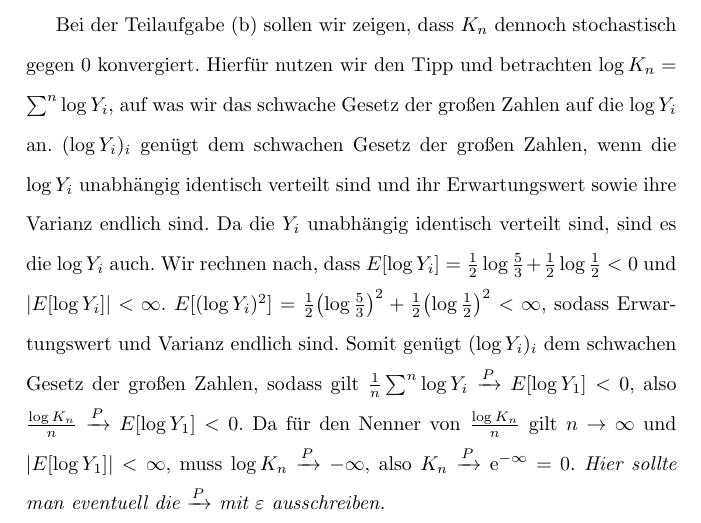
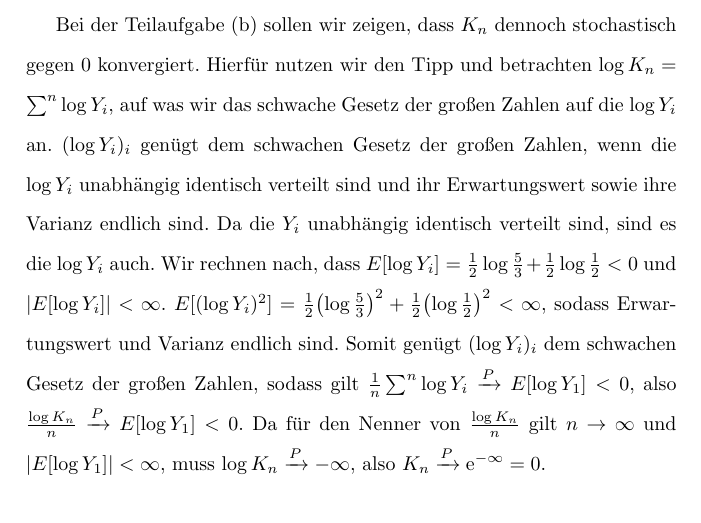
Before and after one commit to koesmi/wt, a LaTeX problem sheet (homeworks/03/sol/03.tex): part of page 5 of 8, cut so that both start at the same text. Compiled offline with pdfLaTeX.

Commit message:
Update 03.tex
Removed the comment about showing convergence with epsilon at the end of exercise 3

```diff
--- a/homeworks/03/sol/03.tex
+++ b/homeworks/03/sol/03.tex
@@ -131,7 +131,6 @@ Wir rechnen nach, dass $E[\log Y_i]=\frac{1}{2}\log\frac{5}{3}+\frac{1}{2}\log\f
 $E[(\log Y_i)^2]=\frac{1}{2}\bigl(\log\frac{5}{3}\bigr)^2+\frac{1}{2}\bigl(\log\frac{1}{2}\bigr)^2<\infty$, sodass Erwartungswert und Varianz endlich sind.
 Somit genügt $(\log Y_i)_i$ dem schwachen Gesetz der großen Zahlen, sodass gilt $\frac{1}{n}\sum^n\log Y_i\xrightarrow{P}E[\log Y_1]<0$, also $\frac{\log K_n}{n}\xrightarrow{P}E[\log Y_1]<0$.
 Da für den Nenner von $\frac{\log K_n}{n}$ gilt $n\to\infty$ und $|E[\log Y_1]|<\infty$, muss $\log K_n\xrightarrow{P}-\infty$, also $K_n\xrightarrow{P}\mathrm{e}^{-\infty}=0$.
-\emph{Hier sollte man eventuell die $\xrightarrow{P}$ mit $\varepsilon$ ausschreiben.}
 % https://math.stackexchange.com/questions/1938662/using-the-law-of-large-numbers-to-show-that-m-n-prod-k-1n-1x-k-converge
 
 \newpage
```
